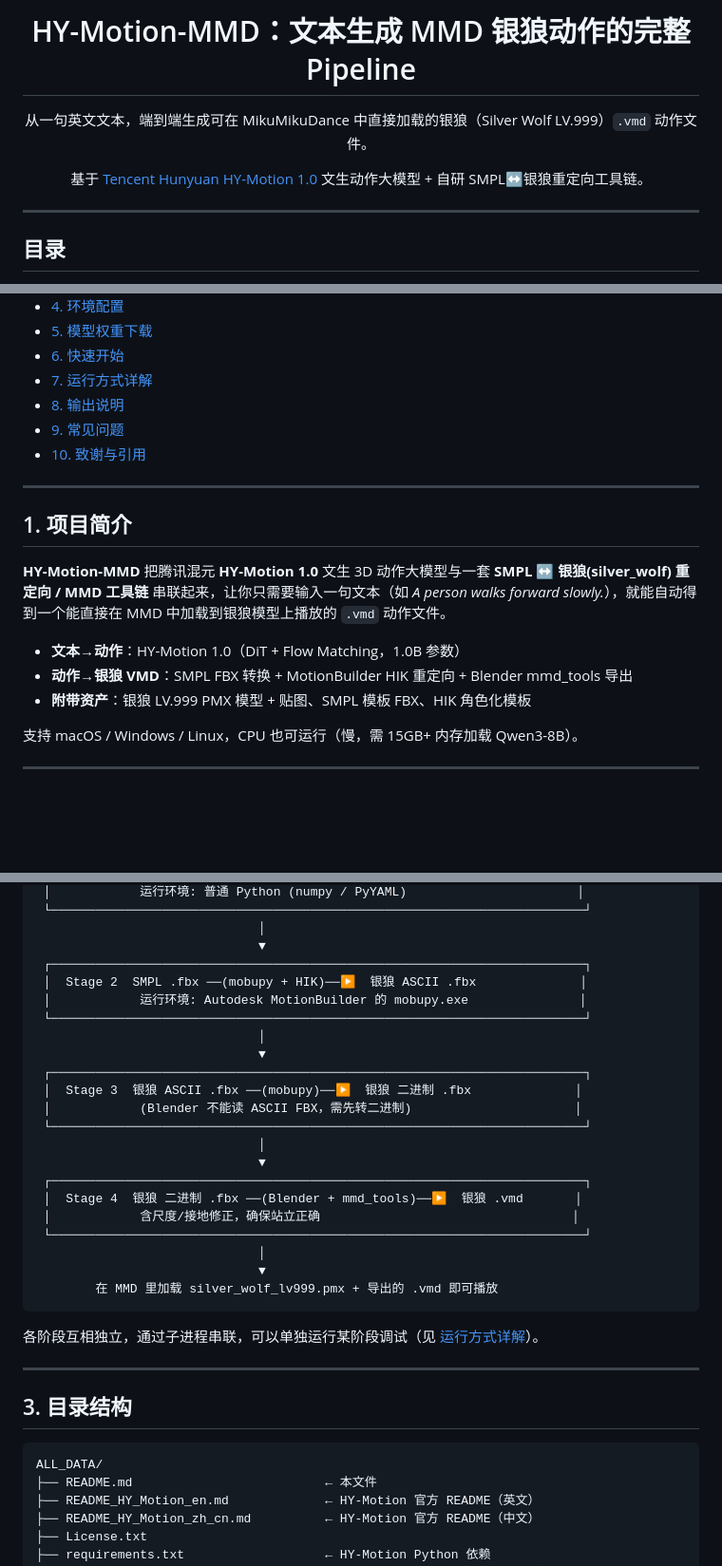
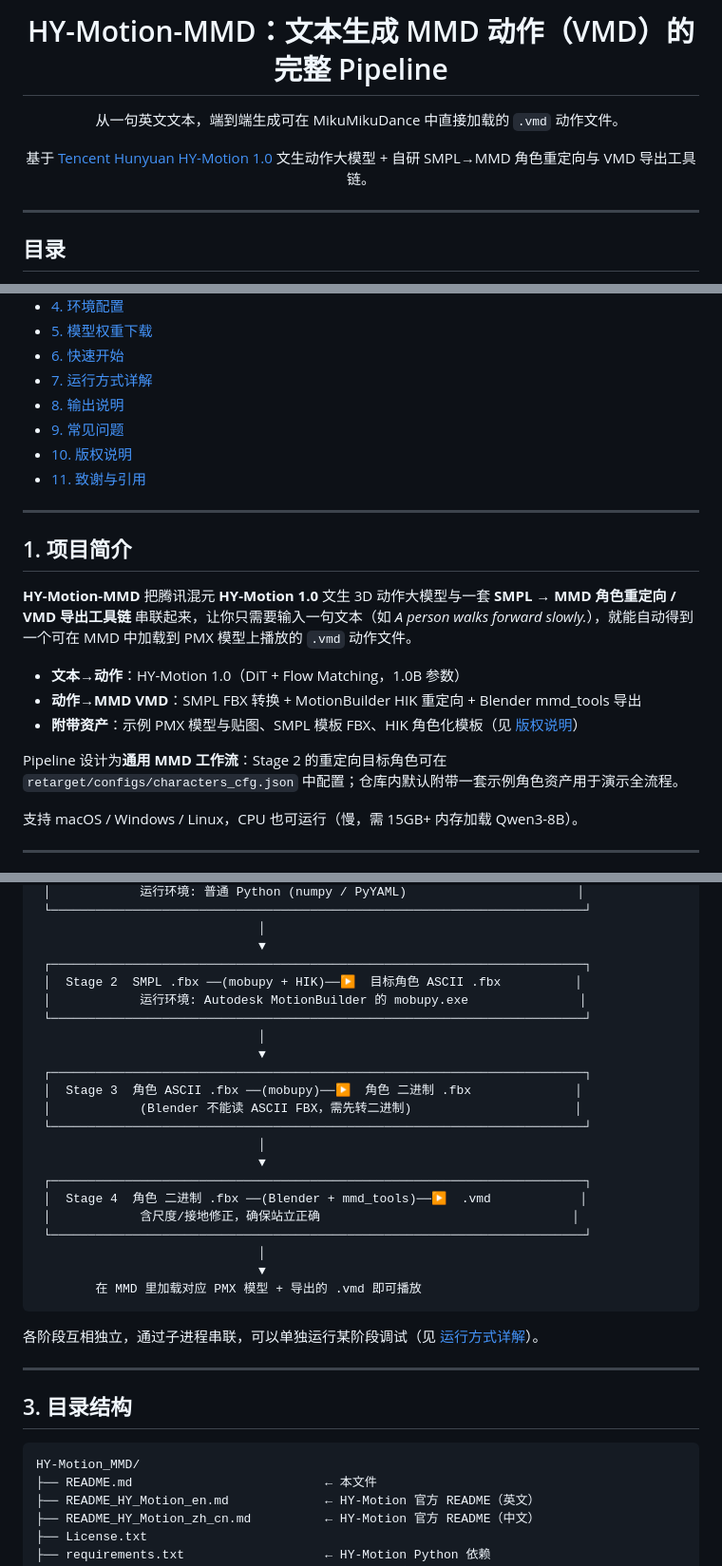
Before and after one commit to yvdu/HY-Motion_MMD, a Markdown page: README.md, 3 parts joined by grey strips. Shown at 95% size. GitHub-like rendering; blank space fills up the shorter version.

````diff
--- a/README.md
+++ b/README.md
@@ -1,10 +1,10 @@
 <div align="center">
 
-# HY-Motion-MMD：文本生成 MMD 银狼动作的完整 Pipeline
+# HY-Motion-MMD：文本生成 MMD 动作（VMD）的完整 Pipeline
 
-从一句英文文本，端到端生成可在 MikuMikuDance 中直接加载的银狼（Silver Wolf LV.999）`.vmd` 动作文件。
+从一句英文文本，端到端生成可在 MikuMikuDance 中直接加载的 `.vmd` 动作文件。
 
-基于 [Tencent Hunyuan HY-Motion 1.0](https://github.com/Tencent-Hunyuan/HY-Motion-1.0) 文生动作大模型 + 自研 SMPL↔银狼重定向工具链。
+基于 [Tencent Hunyuan HY-Motion 1.0](https://github.com/Tencent-Hunyuan/HY-Motion-1.0) 文生动作大模型 + 自研 SMPL→MMD 角色重定向与 VMD 导出工具链。
 
 </div>
 
@@ -21,17 +21,20 @@
 - [7. 运行方式详解](#7-运行方式详解)
 - [8. 输出说明](#8-输出说明)
 - [9. 常见问题](#9-常见问题)
-- [10. 致谢与引用](#10-致谢与引用)
+- [10. 版权说明](#10-版权说明)
+- [11. 致谢与引用](#11-致谢与引用)
 
 ---
 
 ## 1. 项目简介
 
-**HY-Motion-MMD** 把腾讯混元 **HY-Motion 1.0** 文生 3D 动作大模型与一套 **SMPL ↔ 银狼(silver_wolf) 重定向 / MMD 工具链** 串联起来，让你只需要输入一句文本（如 *A person walks forward slowly.*），就能自动得到一个能直接在 MMD 中加载到银狼模型上播放的 `.vmd` 动作文件。
+**HY-Motion-MMD** 把腾讯混元 **HY-Motion 1.0** 文生 3D 动作大模型与一套 **SMPL → MMD 角色重定向 / VMD 导出工具链** 串联起来，让你只需要输入一句文本（如 *A person walks forward slowly.*），就能自动得到一个可在 MMD 中加载到 PMX 模型上播放的 `.vmd` 动作文件。
 
 - **文本→动作**：HY-Motion 1.0（DiT + Flow Matching，1.0B 参数）
-- **动作→银狼 VMD**：SMPL FBX 转换 + MotionBuilder HIK 重定向 + Blender mmd_tools 导出
-- **附带资产**：银狼 LV.999 PMX 模型 + 贴图、SMPL 模板 FBX、HIK 角色化模板
+- **动作→MMD VMD**：SMPL FBX 转换 + MotionBuilder HIK 重定向 + Blender mmd_tools 导出
+- **附带资产**：示例 PMX 模型与贴图、SMPL 模板 FBX、HIK 角色化模板（见 [版权说明](#10-版权说明)）
+
+Pipeline 设计为**通用 MMD 工作流**：Stage 2 的重定向目标角色可在 `retarget/configs/characters_cfg.json` 中配置；仓库内默认附带一套示例角色资产用于演示全流程。
 
 支持 macOS / Windows / Linux，CPU 也可运行（慢，需 15GB+ 内存加载 Qwen3-8B）。
 
@@ -55,24 +58,24 @@
                               │
                               ▼
  ┌────────────────────────────────────────────────────────────────────────┐
- │  Stage 2  SMPL .fbx ──(mobupy + HIK)──▶  银狼 ASCII .fbx              │
+ │  Stage 2  SMPL .fbx ──(mobupy + HIK)──▶  目标角色 ASCII .fbx          │
  │            运行环境: Autodesk MotionBuilder 的 mobupy.exe               │
  └────────────────────────────────────────────────────────────────────────┘
                               │
                               ▼
  ┌────────────────────────────────────────────────────────────────────────┐
- │  Stage 3  银狼 ASCII .fbx ──(mobupy)──▶  银狼 二进制 .fbx              │
+ │  Stage 3  角色 ASCII .fbx ──(mobupy)──▶  角色 二进制 .fbx              │
  │            (Blender 不能读 ASCII FBX，需先转二进制)                      │
  └────────────────────────────────────────────────────────────────────────┘
                               │
                               ▼
  ┌────────────────────────────────────────────────────────────────────────┐
- │  Stage 4  银狼 二进制 .fbx ──(Blender + mmd_tools)──▶  银狼 .vmd       │
+ │  Stage 4  角色 二进制 .fbx ──(Blender + mmd_tools)──▶  .vmd            │
  │            含尺度/接地修正，确保站立正确                                  │
  └────────────────────────────────────────────────────────────────────────┘
                               │
                               ▼
-        在 MMD 里加载 silver_wolf_lv999.pmx + 导出的 .vmd 即可播放
+        在 MMD 里加载对应 PMX 模型 + 导出的 .vmd 即可播放
 ```
 
 各阶段互相独立，通过子进程串联，可以单独运行某阶段调试（见 [运行方式详解](#7-运行方式详解)）。
@@ -82,7 +85,7 @@
 ## 3. 目录结构
 
 ```
-ALL_DATA/
+HY-Motion_MMD/
 ├── README.md                          ← 本文件
 ├── README_HY_Motion_en.md             ← HY-Motion 官方 README（英文）
 ├── README_HY_Motion_zh_cn.md          ← HY-Motion 官方 README（中文）
````
Also changed, not shown: other parts of README.md (+35 -17 lines).
